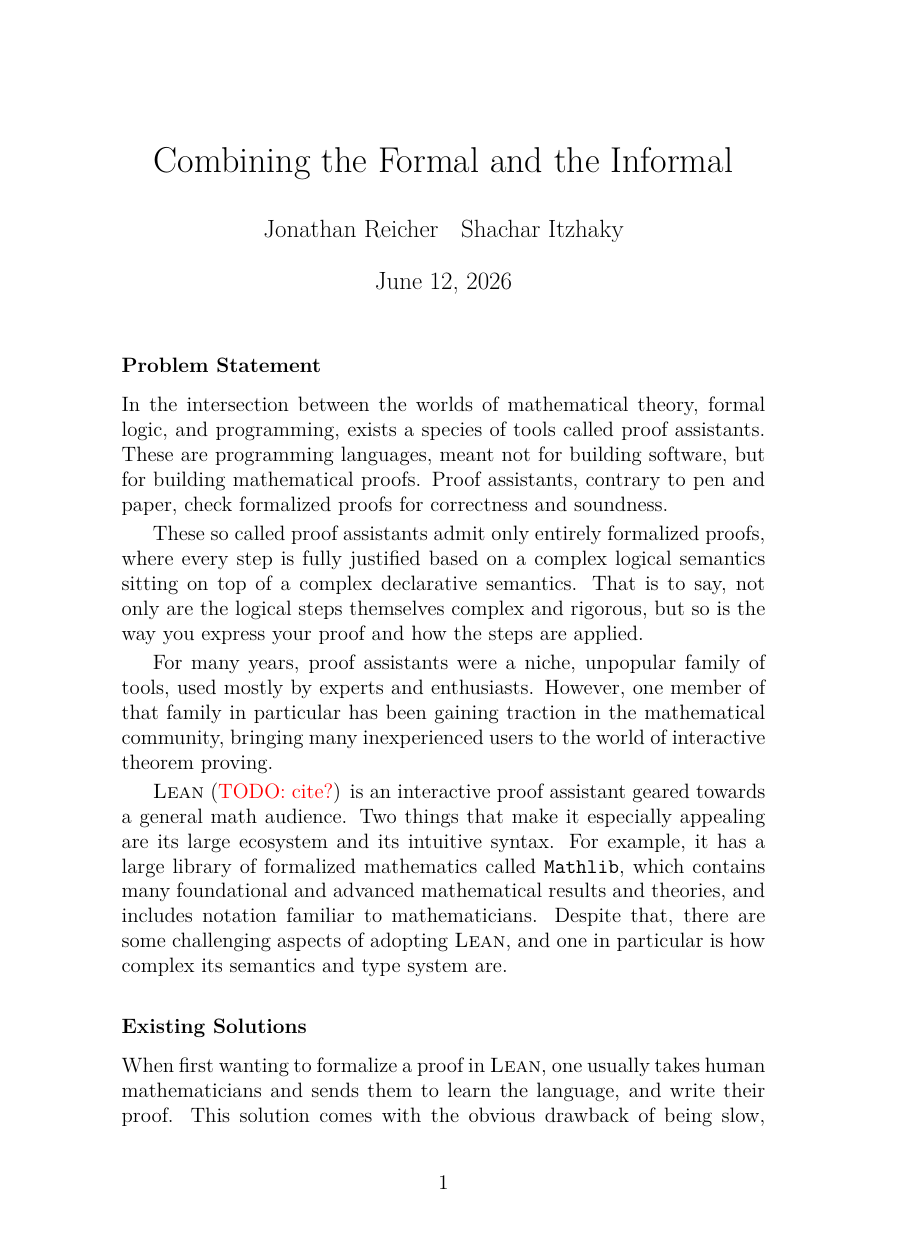
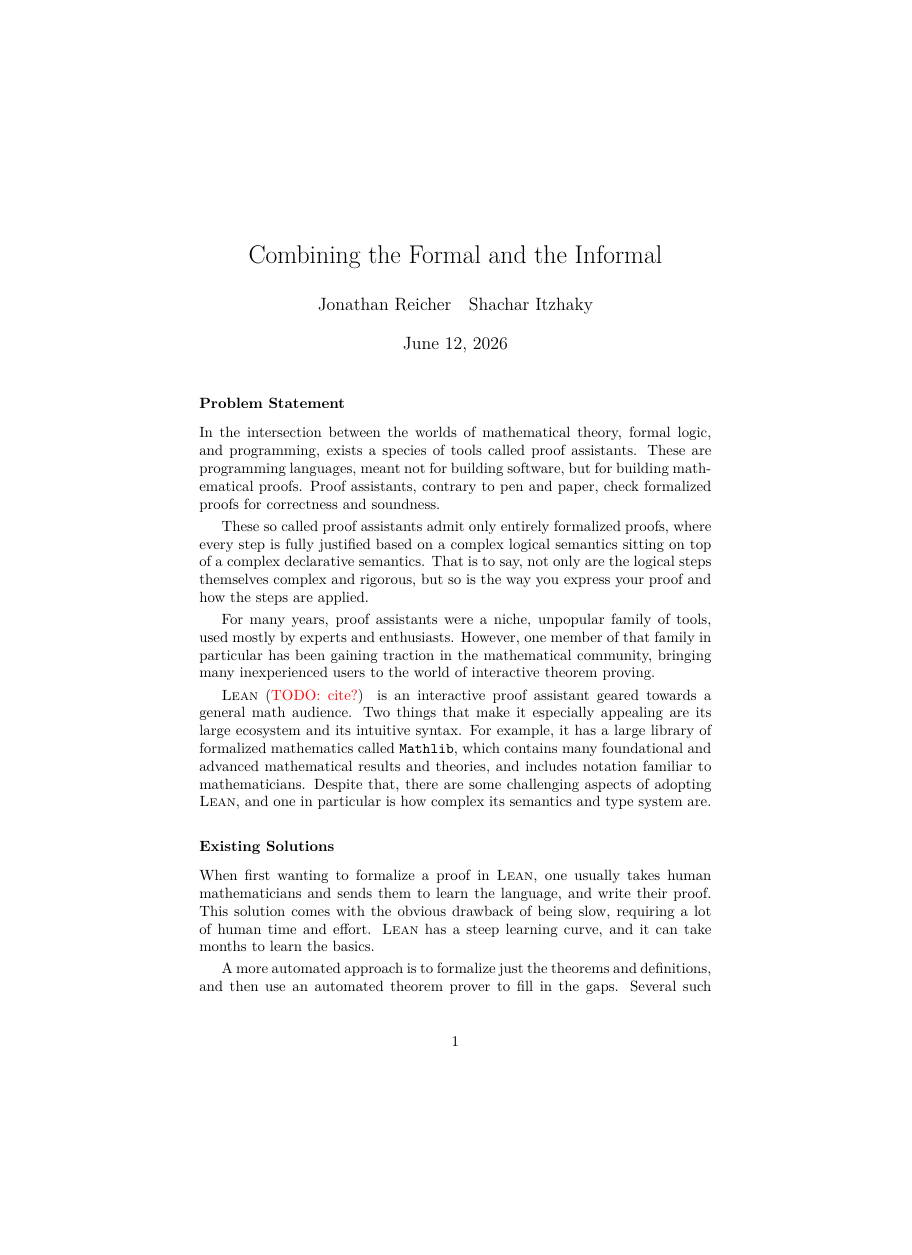
Before and after one commit to yonatan-reicher/masters-research-proposal, a LaTeX document (main.tex): page 1 of 5, the shorter picture padded with empty space. Compiled offline with XeLaTeX.

Commit message:
change text size back

```diff
--- a/main.tex
+++ b/main.tex
@@ -1,8 +1,6 @@
 \documentclass{article}
 
 % ------ Packages ------
-\usepackage[a4paper,total={6in, 10in}]{geometry}
-\usepackage[fontsize=14pt]{fontsize}
 \usepackage{amsmath}
 \usepackage{amssymb}
 \usepackage{graphicx}
```
